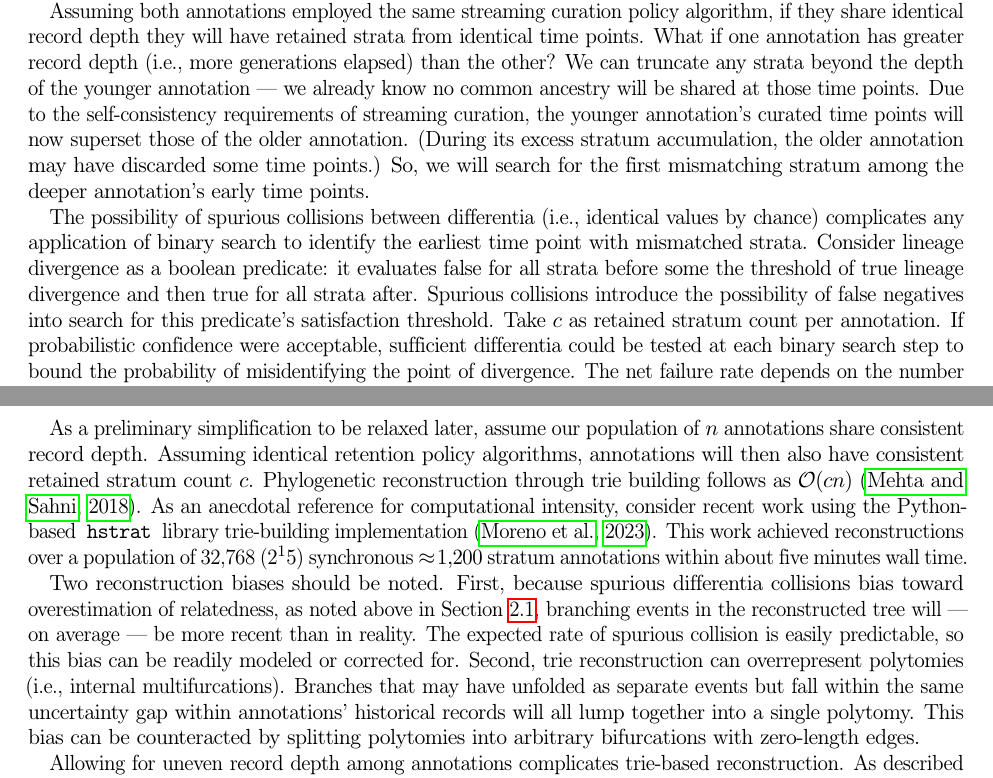
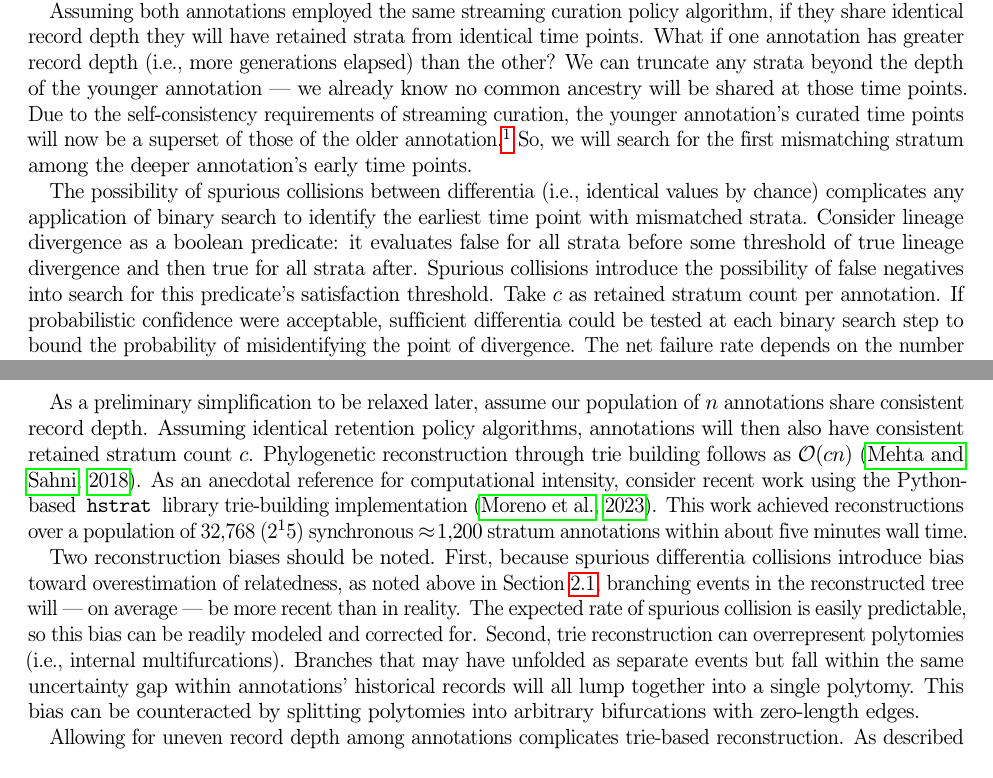
Before and after one commit to mmore500/phylotrack-algorithm-analysis, a LaTeX paper (tex/main.tex, which reads tex/text/body/reconstruction-algorithm.tex): two parts of pages 4 and 5 of 16, joined at a grey line, cut so that both start at the same text. Compiled offline with pdfLaTeX; a LaTeX package or settings file that is missing is left out.

Commit message:
Incorporate @/emilydolson edits to reconstruction sec

```diff
--- a/tex/text/body/reconstruction-algorithm.tex
+++ b/tex/text/body/reconstruction-algorithm.tex
@@ -17,12 +17,12 @@ Relatedness estimation between annotations derives from a simple principle: mism
 Assuming both annotations employed the same streaming curation policy algorithm, if they share identical record depth they will have retained strata from identical time points.
 What if one annotation has greater record depth (i.e., more generations elapsed) than the other?
 We can truncate any strata beyond the depth of the younger annotation --- we already know no common ancestry will be shared at those time points.
-Due to the self-consistency requirements of streaming curation, the younger annotation's curated time points will now superset those of the older annotation.
-(During its excess stratum accumulation, the older annotation may have discarded some time points.)
+Due to the self-consistency requirements of streaming curation, the younger annotation's curated time points will now be a superset of those of the older annotation.%
+\footnote{During its excess stratum accumulation, the older annotation may have discarded some time points.}
 So, we will search for the first mismatching stratum among the deeper annotation's early time points.
 
 The possibility of spurious collisions between differentia (i.e., identical values by chance) complicates any application of binary search to identify the earliest time point with mismatched strata.
-Consider lineage divergence as a boolean predicate: it evaluates false for all strata before some the threshold of true lineage divergence and then true for all strata after.
+Consider lineage divergence as a boolean predicate: it evaluates false for all strata before some threshold of true lineage divergence and then true for all strata after.
 Spurious collisions introduce the possibility of false negatives into search for this predicate's satisfaction threshold.
 Take $c$ as retained stratum count per annotation.
 If probabilistic confidence were acceptable, sufficient differentia could be tested at each binary search step to bound the probability of misidentifying the point of divergence.
@@ -59,8 +59,8 @@ As an anecdotal reference for computational intensity, consider recent work usin
 This work achieved reconstructions over a population of 32,768 ($2^15$) synchronous $\approx 1,200$ stratum annotations within about five minutes wall time.
 
 Two reconstruction biases should be noted.
-First, because spurious differentia collisions bias toward overestimation of relatedness, as noted above in Section \ref{sec:pairwise-relatedness}, branching events in the reconstructed tree will --- on average --- be more recent than in reality.
-The expected rate of spurious collision is easily predictable, so this bias can be readily modeled or corrected for.
+First, because spurious differentia collisions introduce bias toward overestimation of relatedness, as noted above in Section \ref{sec:pairwise-relatedness}, branching events in the reconstructed tree will --- on average --- be more recent than in reality.
+The expected rate of spurious collision is easily predictable, so this bias can be readily modeled and corrected for.
 % Another possibile approach to counteract overrelatedness bias when analyzing tree structure would be Monte Carlo sampling of tree space with sets of inner nodes ``unzipped'' as if they had arisen due to spurious collision.
 Second, trie reconstruction can overrepresent polytomies (i.e., internal multifurcations).
 Branches that may have unfolded as separate events but fall within the same uncertainty gap within annotations' historical records will all lump together into a single polytomy.
```
